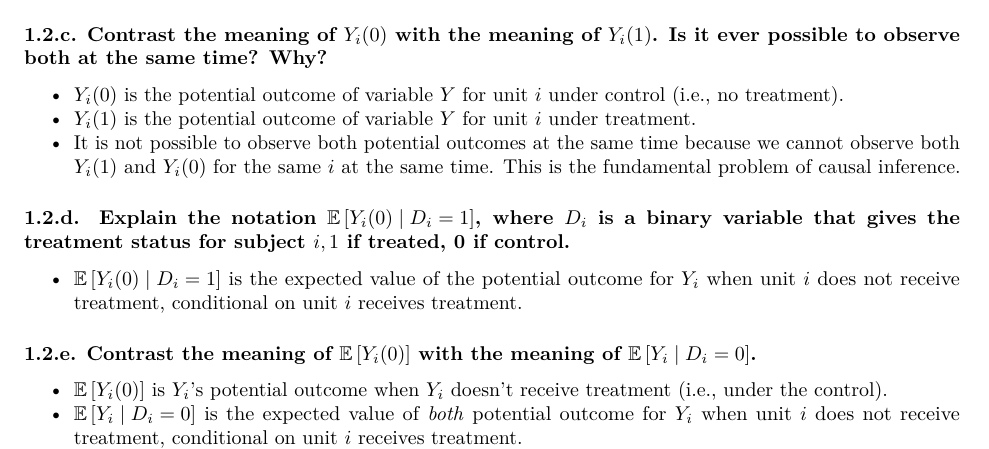
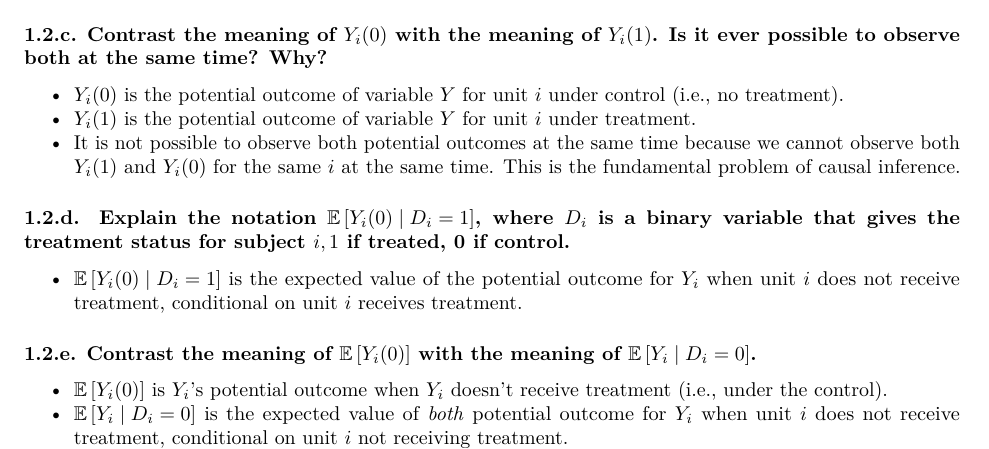
Before and after one commit to PatrickJEdwards/PS_5024_Causal_Exam_Prep, an R Markdown document (PS5024-NonR_ProbSet_Questions.rmd): part of page 3 of 30, cut so that both start at the same text. Rendered offline with R 4.5, knitr and Pandoc, then LaTeX, with nearby package versions.

Commit message:
1.2.e typo fixed!

```diff
--- a/PS5024-NonR_ProbSet_Questions.rmd
+++ b/PS5024-NonR_ProbSet_Questions.rmd
@@ -84,7 +84,7 @@ $$
 ### 1.2.e. Contrast the meaning of $\mathbb{E}\left[Y_i(0)\right]$ with the meaning of $\mathbb{E}\left[Y_i \mid D_i=0\right]$.
 
 - $\mathbb{E}\left[Y_i(0)\right]$ is $Y_i$'s potential outcome when $Y_i$ doesn't receive treatment (i.e., under the control).
-- $\mathbb{E}\left[Y_i \mid D_i=0\right]$ is the expected value of \textit{both} potential outcome for $Y_i$ when unit $i$ does not receive treatment, conditional on unit $i$ receives treatment.
+- $\mathbb{E}\left[Y_i \mid D_i=0\right]$ is the expected value of \textit{both} potential outcome for $Y_i$ when unit $i$ does not receive treatment, conditional on unit $i$ not receiving treatment.
 - \textbf{Difference}: the former quantity ($\mathbb{E}\left[Y_i(0)\right]$) includes only one potential outcome, while the latter quantity ($\mathbb{E}\left[Y_i \mid D_i=0\right]$) includes \textit{both} potential outcomes for $Y_i$ conditional on unit $i$ not receiving treatment. [\textcolor{red}{More elaboration??}]
 
 
```
Also changed, not shown: PS5024-NonR_ProbSet_Questions.pdf.
